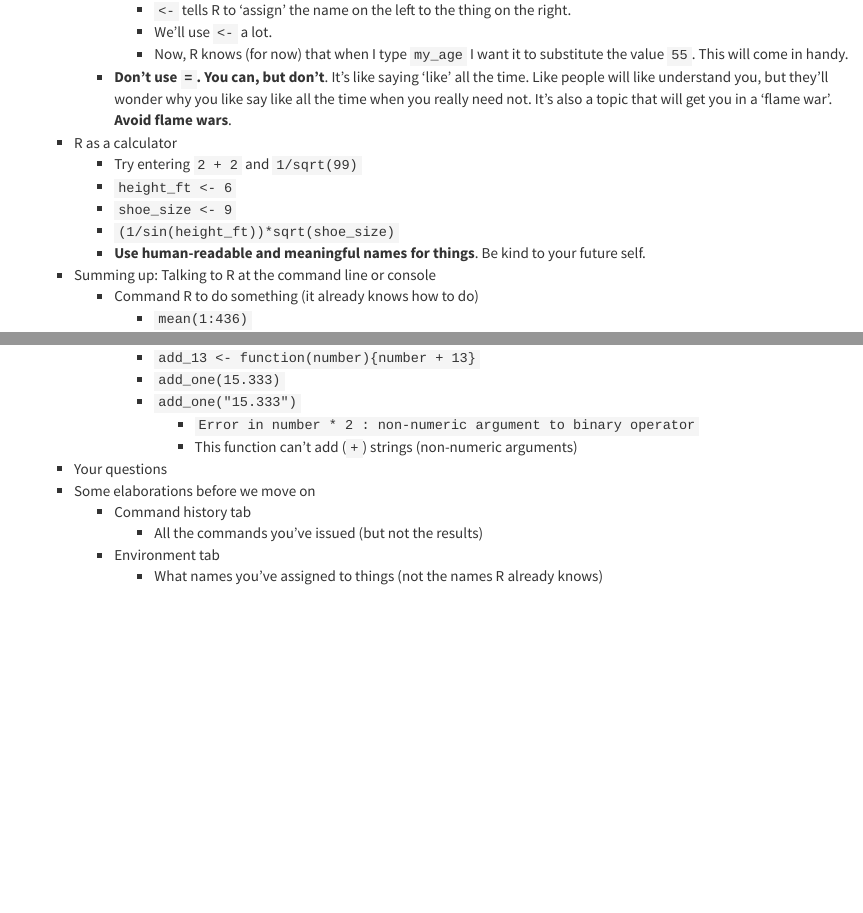
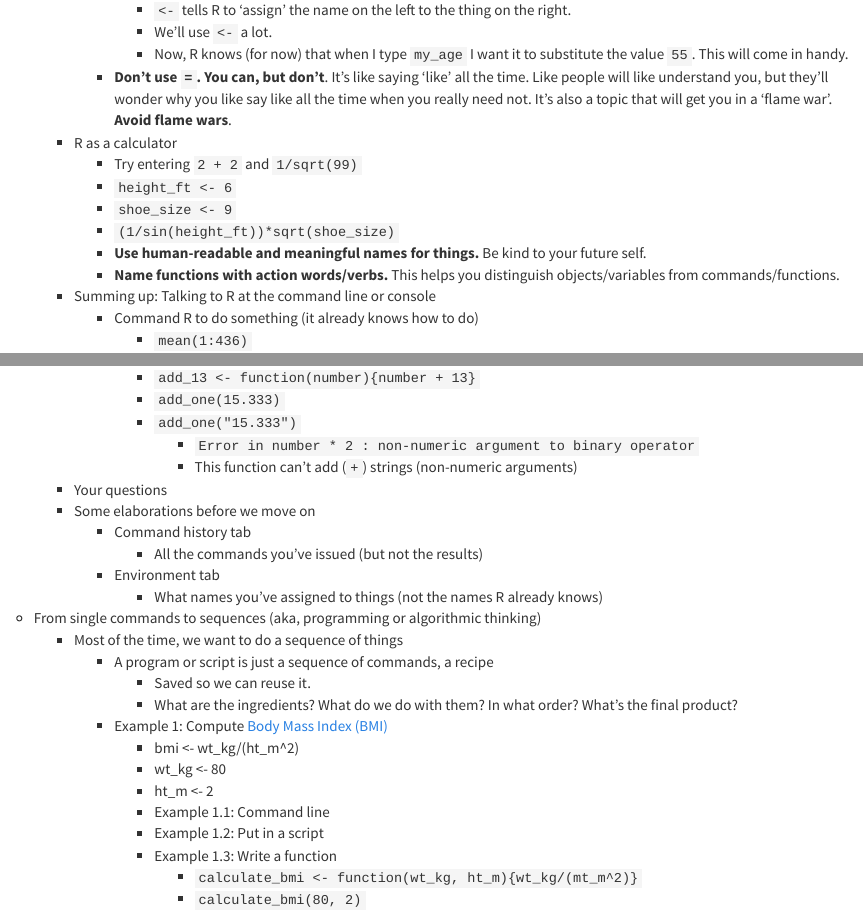
Before and after one commit to psu-psychology/r-bootcamp-2018, an R Markdown document (topic-outline.Rmd): the page in a window 1100 px wide, from 2060 px down, and a second part further down, joined at a grey line. Rendered offline with R 4.5, knitr and Pandoc, with nearby package versions.

Commit message:
Add bits about algorithmic thinking

```diff
--- a/topic-outline.Rmd
+++ b/topic-outline.Rmd
@@ -102,7 +102,8 @@ knitr::opts_chunk$set(echo = TRUE)
             - `height_ft <- 6`
             - `shoe_size <- 9`
             - `(1/sin(height_ft))*sqrt(shoe_size)`
-            - **Use human-readable and meaningful names for things**. Be kind to your future self.
+            - **Use human-readable and meaningful names for things.** Be kind to your future self.
+            - **Name functions with action words/verbs.** This helps you distinguish objects/variables from commands/functions.
         - Summing up: Talking to R at the command line or console
             - Command R to do something (it already knows how to do)
                 - `mean(1:436)`
@@ -122,3 +123,17 @@ knitr::opts_chunk$set(echo = TRUE)
                 - All the commands you've issued (but not the results)
             - Environment tab
                 - What names you've assigned to things (not the names R already knows)
+    - From single commands to sequences (aka, programming or algorithmic thinking)
+        - Most of the time, we want to do a sequence of things
+            - A program or script is just a sequence of commands, a recipe
+                - Saved so we can reuse it.
+                - What are the ingredients? What do we do with them? In what order? What's the final product?
+            - Example 1: Compute [Body Mass Index (BMI)](https://www.cdc.gov/healthyweight/assessing/bmi/index.html)
+                - bmi <- wt_kg/(ht_m^2)
+                - wt_kg <- 80
+                - ht_m <- 2
+                - Example 1.1: Command line
+                - Example 1.2: Put in a script
+                - Example 1.3: Write a function
+                    - `calculate_bmi <- function(wt_kg, ht_m){wt_kg/(mt_m^2)}`
+                    - `calculate_bmi(80, 2)`
```
Also changed, not shown: 1 other file.
